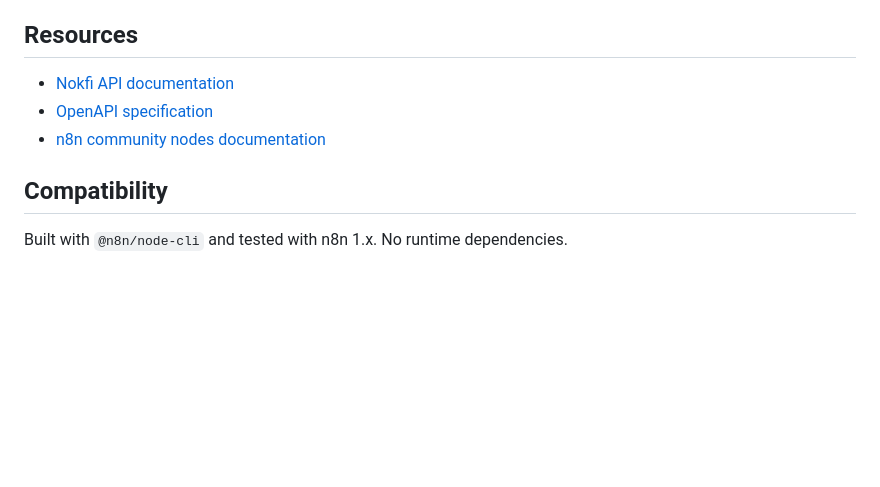
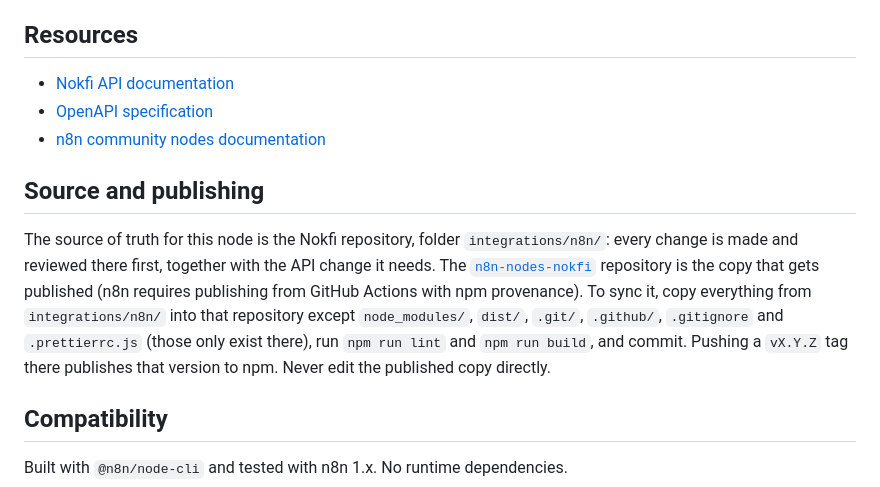
Before and after one commit to m4r10-tech/nokfi, a Markdown page: integrations/n8n/README.md, the part around the change. GitHub-like rendering; blank space fills up the shorter version.

Commit message:
docs(n8n): integrations/n8n es la fuente del nodo; cómo se sincroniza la copia que se publica
Co-Authored-By: Claude Opus 5.5 <noreply@anthropic.com>

```diff
--- a/integrations/n8n/README.md
+++ b/integrations/n8n/README.md
@@ -101,6 +101,17 @@ Documents that cannot be read come out as items with `is_invoice: false` and an
 - [OpenAPI specification](https://nokfi.app/api/v1/openapi.json)
 - [n8n community nodes documentation](https://docs.n8n.io/integrations/#community-nodes)
 
+## Source and publishing
+
+The source of truth for this node is the Nokfi repository, folder `integrations/n8n/`:
+every change is made and reviewed there first, together with the API change it needs.
+The [`n8n-nodes-nokfi`](https://github.com/m4r10-tech/n8n-nodes-nokfi) repository is the
+copy that gets published (n8n requires publishing from GitHub Actions with npm provenance).
+To sync it, copy everything from `integrations/n8n/` into that repository except
+`node_modules/`, `dist/`, `.git/`, `.github/`, `.gitignore` and `.prettierrc.js` (those only
+exist there), run `npm run lint` and `npm run build`, and commit. Pushing a `vX.Y.Z` tag
+there publishes that version to npm. Never edit the published copy directly.
+
 ## Compatibility
 
 Built with `@n8n/node-cli` and tested with n8n 1.x. No runtime dependencies.
```
